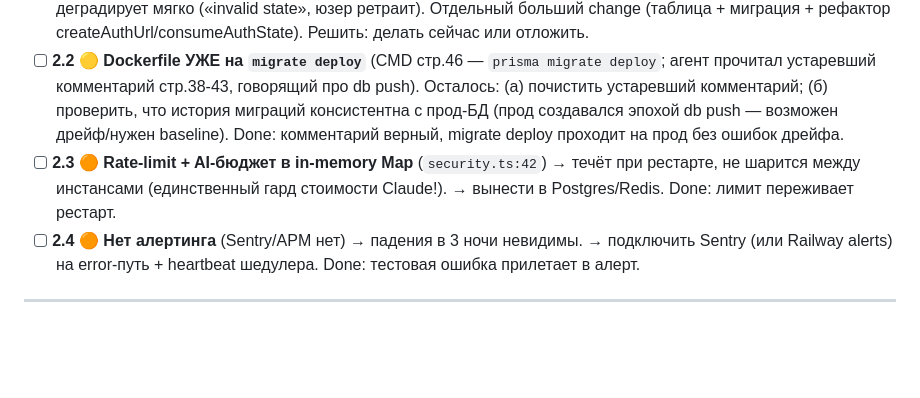
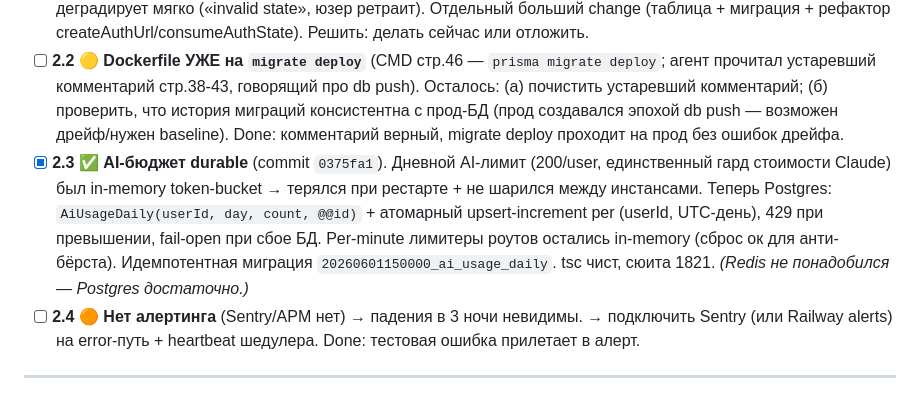
Before and after one commit to berik5394-beep/lifeos, a Markdown page: AUDIT-2026-06.md, the part around the change. Rendered like a GitHub page; blank space fills up the shorter version.

Commit message:
docs(audit): 2.1 + 2.3 done
Co-Authored-By: Claude Opus 4.8 (1M context) <noreply@anthropic.com>

```diff
--- a/AUDIT-2026-06.md
+++ b/AUDIT-2026-06.md
@@ -39,7 +39,7 @@
 - [x] **2.1** ✅ **Кроны-двойники закрыты** (commit `32207c0`). `CronJobRun.lockKey String? @unique` (job:user:период-бакет) + `withCronLock` теперь claim-before-run: insert claim ДО fn → конкуренты ловят P2002 и пропускают; на throw claim удаляется (retry-on-failure сохранён). Идемпотентная миграция `20260601140000_cron_lock_key` (local docker, прод через migrate deploy). tsc чист, сюита 1818.
 - [ ] **2.1b** 🟡 **In-memory OAuth-state** (`google-calendar.ts:93` oauthStates Map) → Postgres (как PendingAction). Ломается только при рестарте посреди OAuth-флоу (10-мин окно) или multi-instance; на 1 инстансе низкий риск, деградирует мягко («invalid state», юзер ретраит). Отдельный больший change (таблица + миграция + рефактор createAuthUrl/consumeAuthState). Решить: делать сейчас или отложить.
 - [ ] **2.2** 🟡 **Dockerfile УЖЕ на `migrate deploy`** (CMD стр.46 — `prisma migrate deploy`; агент прочитал устаревший комментарий стр.38-43, говорящий про db push). Осталось: (а) почистить устаревший комментарий; (б) проверить, что история миграций консистентна с прод-БД (прод создавался эпохой db push — возможен дрейф/нужен baseline). Done: комментарий верный, migrate deploy проходит на прод без ошибок дрейфа.
-- [ ] **2.3** 🟠 **Rate-limit + AI-бюджет в in-memory Map** (`security.ts:42`) → течёт при рестарте, не шарится между инстансами (единственный гард стоимости Claude!). → вынести в Postgres/Redis. Done: лимит переживает рестарт.
+- [x] **2.3** ✅ **AI-бюджет durable** (commit `0375fa1`). Дневной AI-лимит (200/user, единственный гард стоимости Claude) был in-memory token-bucket → терялся при рестарте + не шарился между инстансами. Теперь Postgres: `AiUsageDaily(userId, day, count, @@id)` + атомарный upsert-increment per (userId, UTC-день), 429 при превышении, fail-open при сбое БД. Per-minute лимитеры роутов остались in-memory (сброс ок для анти-бёрста). Идемпотентная миграция `20260601150000_ai_usage_daily`. tsc чист, сюита 1821. *(Redis не понадобился — Postgres достаточно.)*
 - [ ] **2.4** 🟠 **Нет алертинга** (Sentry/APM нет) → падения в 3 ночи невидимы. → подключить Sentry (или Railway alerts) на error-путь + heartbeat шедулера. Done: тестовая ошибка прилетает в алерт.
 
 ---
```
